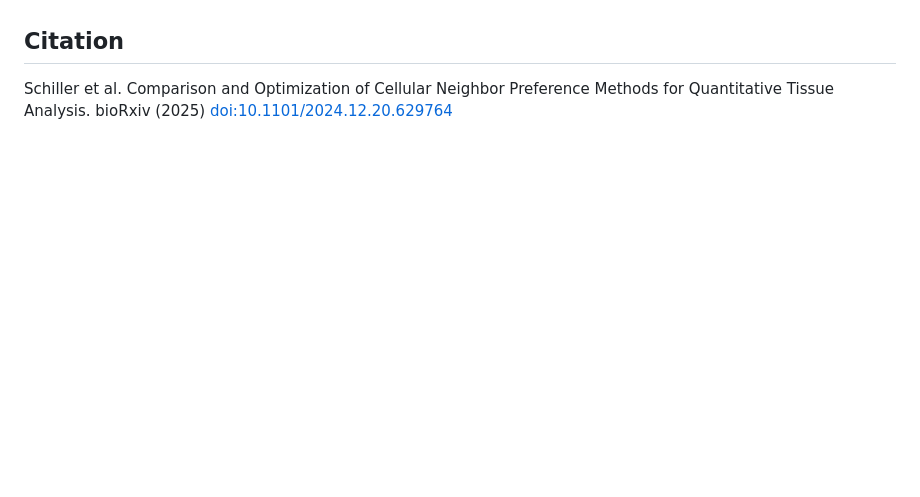
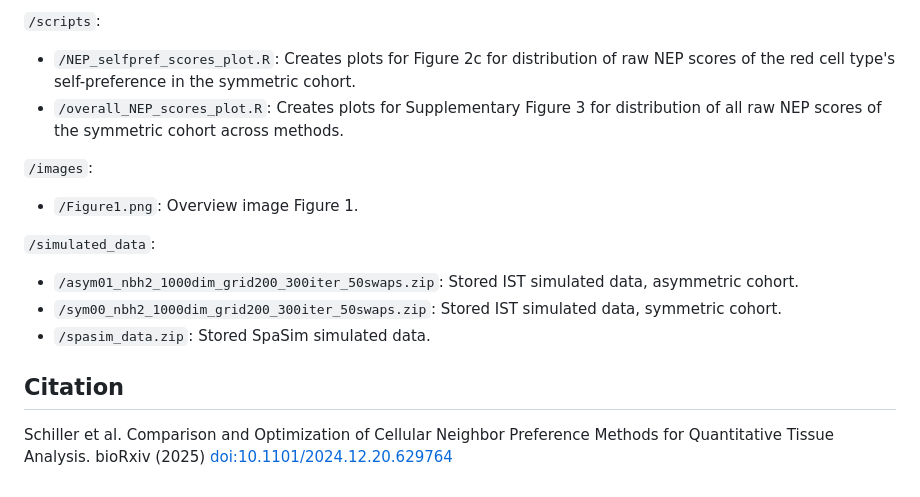
Before and after one commit to SchapiroLabor/NEP_comparison, a Markdown page: README.md, the part around one of its changes. Rendered like a GitHub page; blank space fills up the shorter version.

```diff
--- a/README.md
+++ b/README.md
@@ -57,3 +58,14 @@ Sequential Immunofluorescence data was accessed via Synapse (project SynID : syn
+`/scripts`:
+- `/NEP_selfpref_scores_plot.R`: Creates plots for Figure 2c for distribution of raw NEP scores of the red cell type's self-preference in the symmetric cohort.
+- `/overall_NEP_scores_plot.R`: Creates plots for Supplementary Figure 3 for distribution of all raw NEP scores of the symmetric cohort across methods.
+
+`/images`:
+- `/Figure1.png`: Overview image Figure 1.
+
+`/simulated_data`:
+- `/asym01_nbh2_1000dim_grid200_300iter_50swaps.zip`: Stored IST simulated data, asymmetric cohort.
+- `/sym00_nbh2_1000dim_grid200_300iter_50swaps.zip`: Stored IST simulated data, symmetric cohort.
+- `/spasim_data.zip`: Stored SpaSim simulated data.
 
 ## Citation
 Schiller et al. Comparison and Optimization of Cellular Neighbor Preference Methods for Quantitative Tissue Analysis. bioRxiv (2025) [doi:10.1101/2024.12.20.629764](https://doi.org/10.1101/2025.03.31.646289)
```
Also changed, not shown: other parts of README.md (+28 -27 lines).
